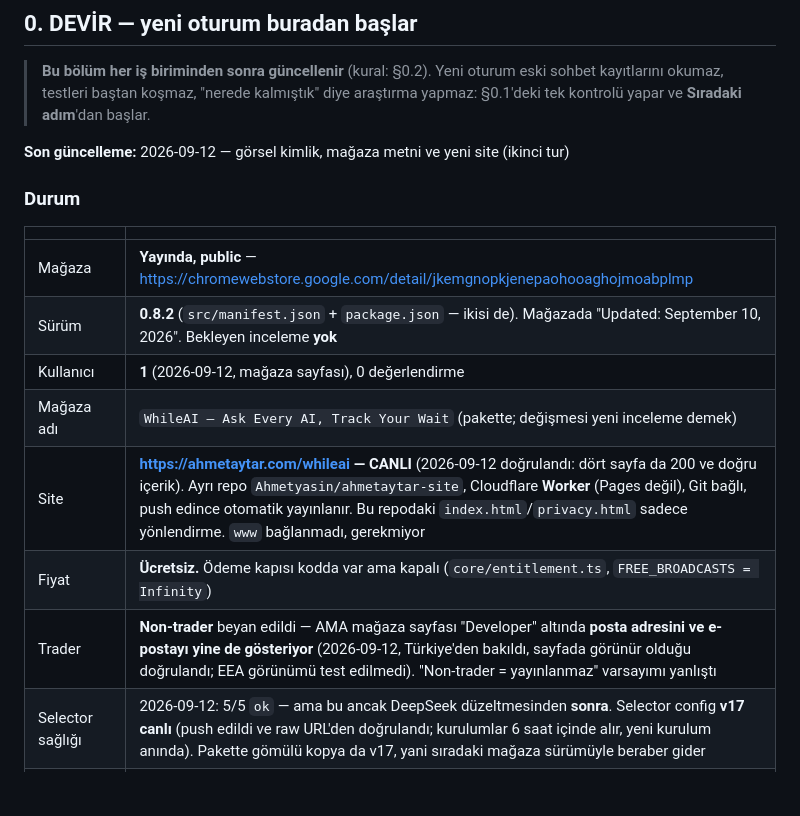
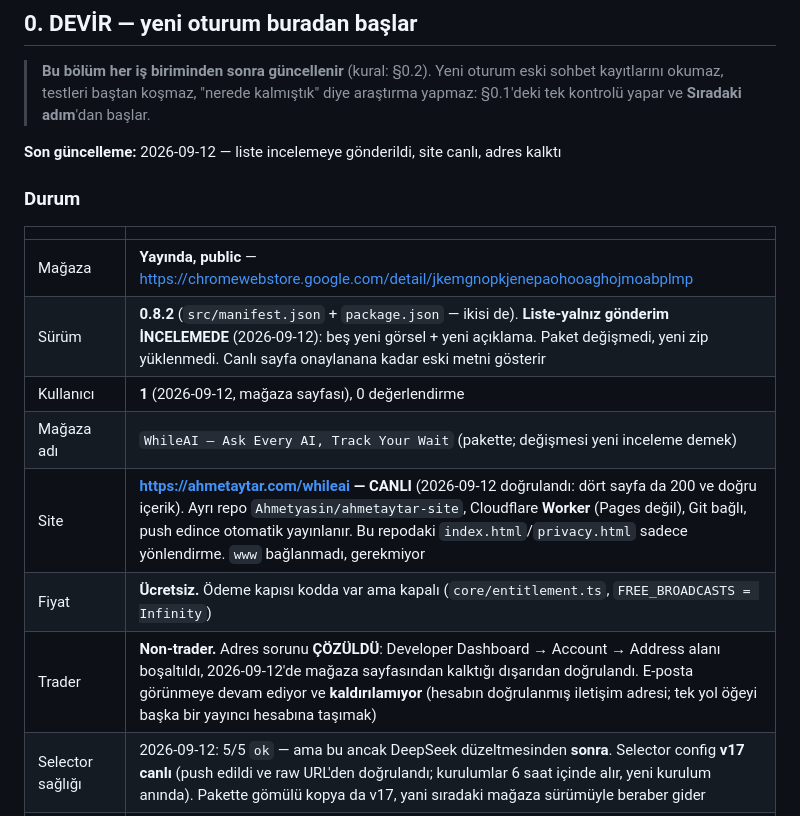
Before and after one commit to Ahmetyasin/WhileAI, a Markdown page: CLAUDE.md, the part around one of its changes. Drawn GitHub-style; blank space fills up the shorter version.

```diff
--- a/CLAUDE.md
+++ b/CLAUDE.md
@@ -16,19 +16,19 @@
 > diye araştırma yapmaz: §0.1'deki tek kontrolü yapar ve **Sıradaki adım**'dan
 > başlar.
 
-**Son güncelleme:** 2026-09-12 — görsel kimlik, mağaza metni ve yeni site (ikinci tur)
+**Son güncelleme:** 2026-09-12 — liste incelemeye gönderildi, site canlı, adres kalktı
 
 ### Durum
 
 | | |
 |---|---|
 | Mağaza | **Yayında, public** — https://chromewebstore.google.com/detail/jkemgnopkjenepaohooaghojmoabplmp |
-| Sürüm | **0.8.2** (`src/manifest.json` + `package.json` — ikisi de). Mağazada "Updated: September 10, 2026". Bekleyen inceleme **yok** |
+| Sürüm | **0.8.2** (`src/manifest.json` + `package.json` — ikisi de). **Liste-yalnız gönderim İNCELEMEDE** (2026-09-12): beş yeni görsel + yeni açıklama. Paket değişmedi, yeni zip yüklenmedi. Canlı sayfa onaylanana kadar eski metni gösterir |
 | Kullanıcı | **1** (2026-09-12, mağaza sayfası), 0 değerlendirme |
 | Mağaza adı | `WhileAI — Ask Every AI, Track Your Wait` (pakette; değişmesi yeni inceleme demek) |
 | Site | **https://ahmetaytar.com/whileai — CANLI** (2026-09-12 doğrulandı: dört sayfa da 200 ve doğru içerik). Ayrı repo `Ahmetyasin/ahmetaytar-site`, Cloudflare **Worker** (Pages değil), Git bağlı, push edince otomatik yayınlanır. Bu repodaki `index.html`/`privacy.html` sadece yönlendirme. `www` bağlanmadı, gerekmiyor |
 | Fiyat | **Ücretsiz.** Ödeme kapısı kodda var ama kapalı (`core/entitlement.ts`, `FREE_BROADCASTS = Infinity`) |
-| Trader | **Non-trader** beyan edildi — AMA mağaza sayfası "Developer" altında **posta adresini ve e-postayı yine de gösteriyor** (2026-09-12, Türkiye'den bakıldı, sayfada görünür olduğu doğrulandı; EEA görünümü test edilmedi). "Non-trader = yayınlanmaz" varsayımı yanlıştı |
+| Trader | **Non-trader.** Adres sorunu **ÇÖZÜLDÜ**: Developer Dashboard → Account → Address alanı boşaltıldı, 2026-09-12'de mağaza sayfasından kalktığı dışarıdan doğrulandı. E-posta görünmeye devam ediyor ve **kaldırılamıyor** (hesabın doğrulanmış iletişim adresi; tek yol öğeyi başka bir yayıncı hesabına taşımak) |
 | Selector sağlığı | 2026-09-12: 5/5 `ok` — ama bu ancak DeepSeek düzeltmesinden **sonra**. Selector config **v17 canlı** (push edildi ve raw URL'den doğrulandı; kurulumlar 6 saat içinde alır, yeni kurulum anında). Pakette gömülü kopya da v17, yani sıradaki mağaza sürümüyle beraber gider |
 | Canlı doğrulama | 2026-09-12: **Gemini tam yoldan geçti** (gönderim → ilk token 0.3s → bitiş 5.6s). **DeepSeek** gönderdi ve cevapladı; ayrıntı aşağıda |
 | Testler | 385 test / 24 dosya yeşil, typecheck yeşil (2026-09-12) |
```
Also changed, not shown: other parts of CLAUDE.md (+35 -41 lines).
